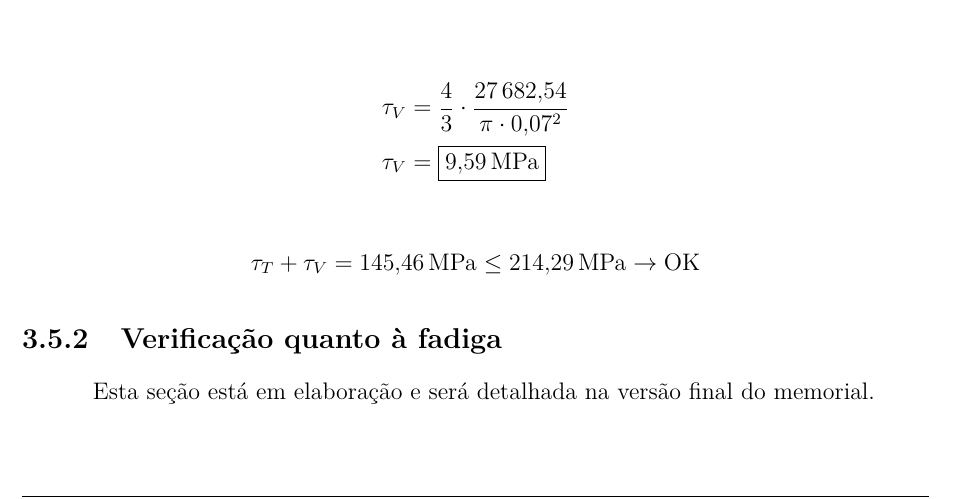
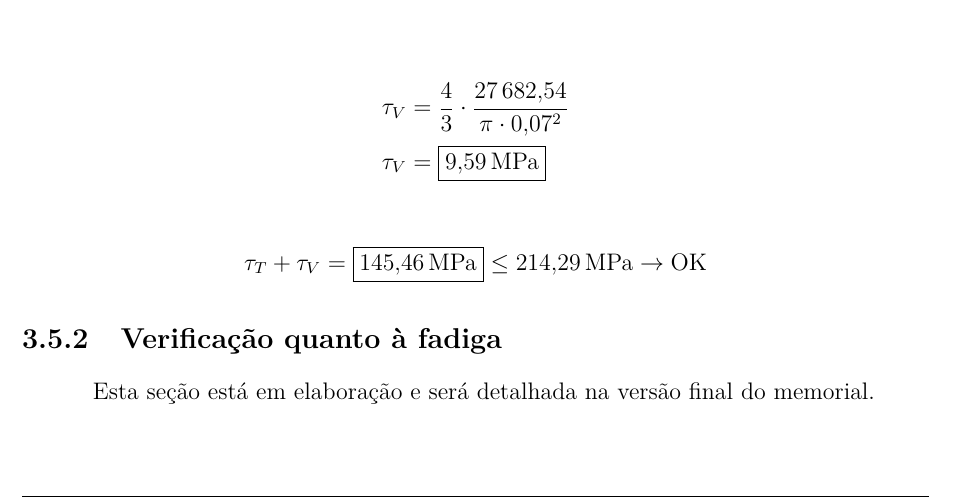
Before and after one commit to AlvaroMFO/memorial_portico_rolante_latex, a LaTeX document (main.tex, which reads content/sections/03_sistema_de_elevacao/sections/05_projeto_do_eixo_do_tambor/sections/01_verificacao_quanto_a_resistencia/main.tex): part of page 79 of 89, cut so that both start at the same text. Compiled offline with pdfLaTeX.

Commit message:
Update shear stress equation formatting in resistance verification section
- Enhanced the presentation of the shear stress equation by boxing the calculated value for improved visibility and emphasis in the documentation.

```diff
--- a/content/sections/03_sistema_de_elevacao/sections/05_projeto_do_eixo_do_tambor/sections/01_verificacao_quanto_a_resistencia/main.tex
+++ b/content/sections/03_sistema_de_elevacao/sections/05_projeto_do_eixo_do_tambor/sections/01_verificacao_quanto_a_resistencia/main.tex
@@ -337,5 +337,5 @@ Recalculando as tensões para o novo diâmetro do eixo:
 \end{align*}
 
 \begin{equation*}
-  \tau_T + \tau_V = \SI{145.46}{\mega\pascal} \leq \SI{214.29}{\mega\pascal} \rightarrow \text{OK}
+  \tau_T + \tau_V = \boxed{\SI{145.46}{\mega\pascal}} \leq \SI{214.29}{\mega\pascal} \rightarrow \text{OK}
 \end{equation*}
```
